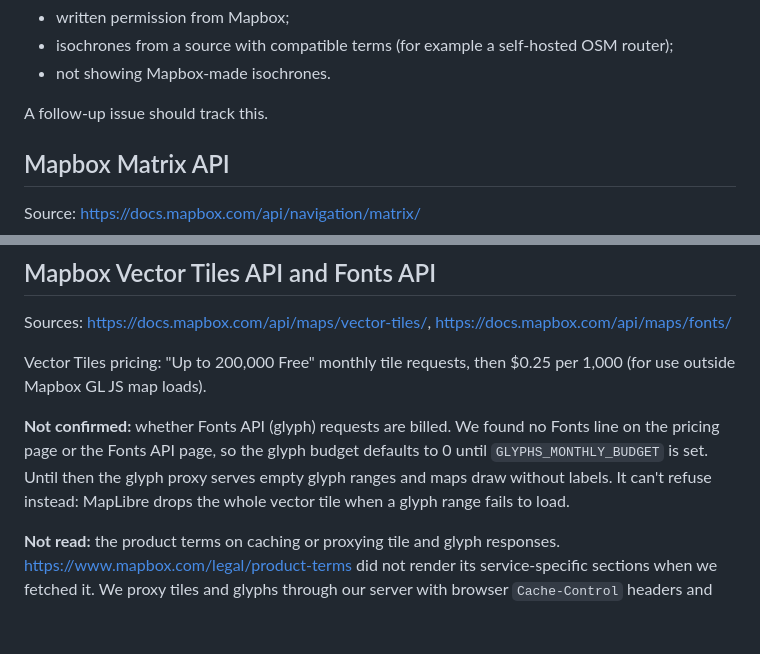
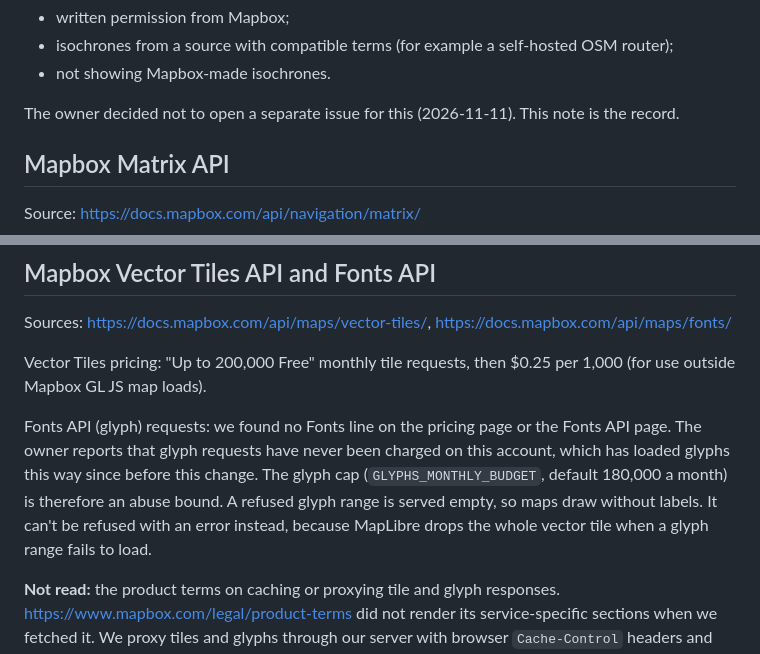
Before and after one commit to arashbehmand/time-map, a Markdown page: docs/provider-terms.md, 2 parts joined by grey strips. GitHub-like rendering; blank space fills up the shorter version.

Commit message:
Record the glyph billing answer and the decision on the Isochrone issue
Part of #2.

```diff
--- a/docs/provider-terms.md
+++ b/docs/provider-terms.md
@@ -31,7 +31,8 @@ from Mapbox, or a replacement isochrone source, as separate work. The options ar
 - isochrones from a source with compatible terms (for example a self-hosted OSM router);
 - not showing Mapbox-made isochrones.
 
-A follow-up issue should track this.
+The owner decided not to open a separate issue for this (2026-11-11). This note is the
+record.
 
 ## Mapbox Matrix API
 
@@ -59,11 +60,12 @@ Sources: <https://docs.mapbox.com/api/maps/vector-tiles/>, <https://docs.mapbox.
 Vector Tiles pricing: "Up to 200,000 Free" monthly tile requests, then $0.25 per 1,000 (for
 use outside Mapbox GL JS map loads).
 
-**Not confirmed:** whether Fonts API (glyph) requests are billed. We found no Fonts line on
-the pricing page or the Fonts API page, so the glyph budget defaults to 0 until
-`GLYPHS_MONTHLY_BUDGET` is set. Until then the glyph proxy serves empty glyph ranges and maps
-draw without labels. It can't refuse instead: MapLibre drops the whole vector tile when a
-glyph range fails to load.
+Fonts API (glyph) requests: we found no Fonts line on the pricing page or the Fonts API
+page. The owner reports that glyph requests have never been charged on this account, which
+has loaded glyphs this way since before this change. The glyph cap (`GLYPHS_MONTHLY_BUDGET`,
+default 180,000 a month) is therefore an abuse bound. A refused glyph range is served empty,
+so maps draw without labels. It can't be refused with an error instead, because MapLibre
+drops the whole vector tile when a glyph range fails to load.
 
 **Not read:** the product terms on caching or proxying tile and glyph responses.
 <https://www.mapbox.com/legal/product-terms> did not render its service-specific sections
```
